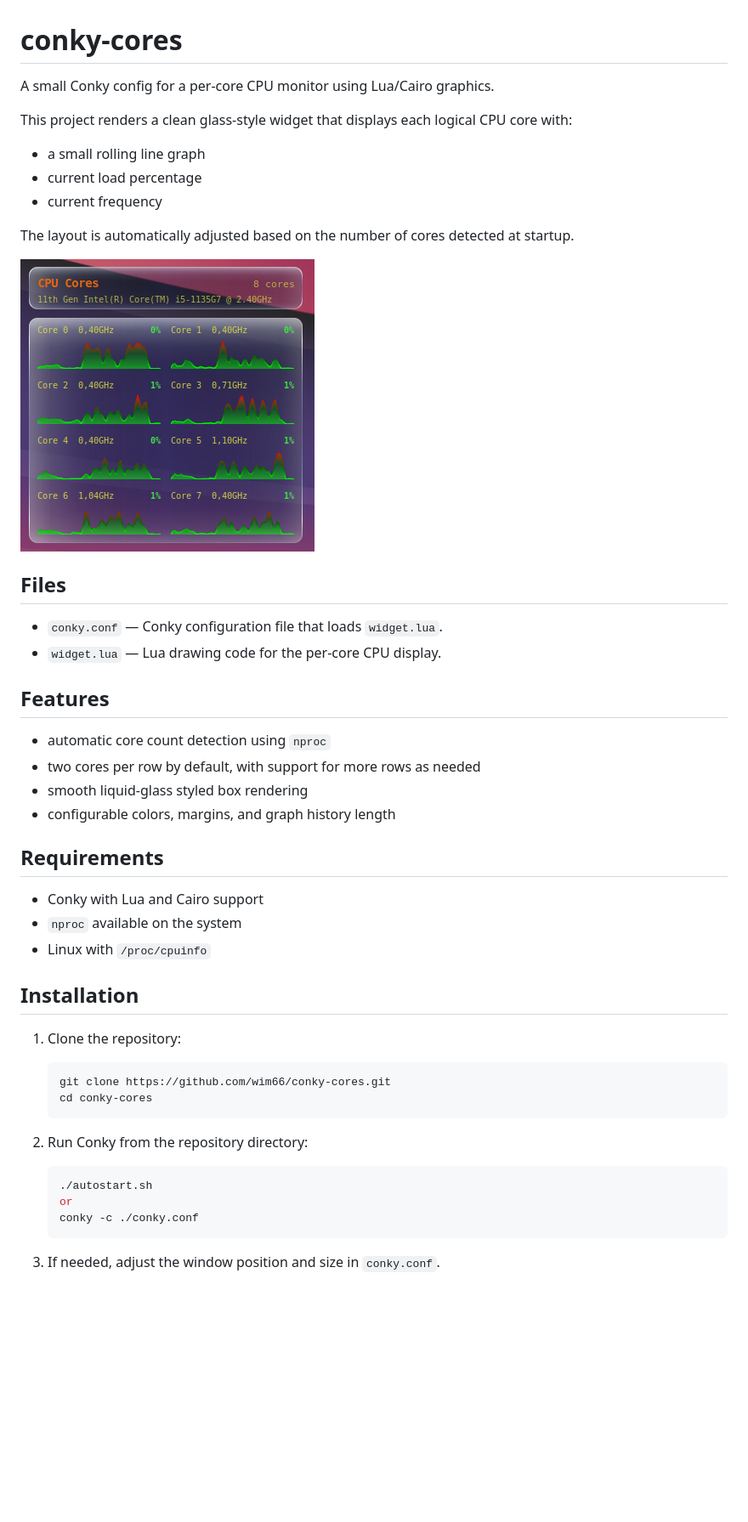
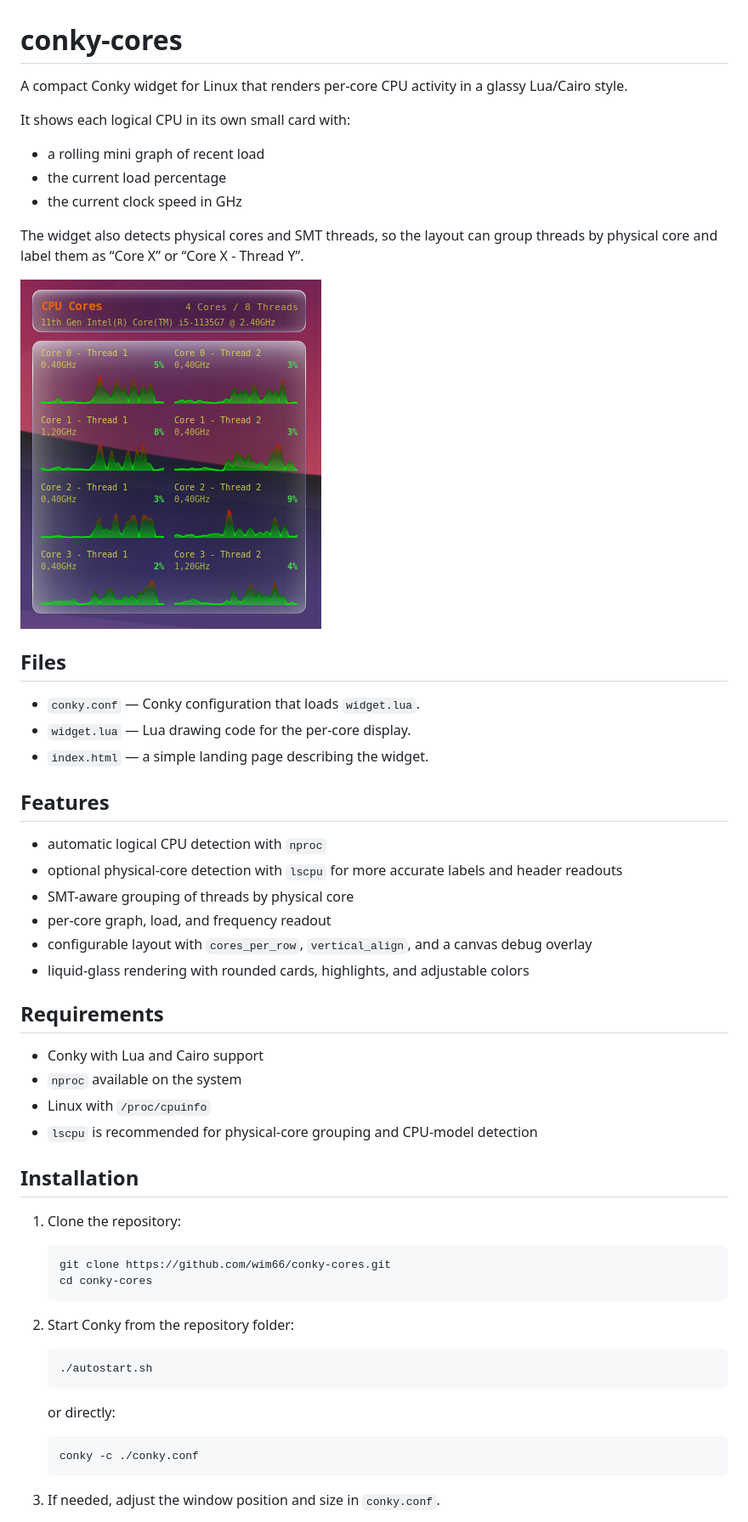
Before and after one commit to wim66/conky-cores, a Markdown page: README.md, the part around the change printed below. Shown: that part at 85% size. Rendered like a GitHub page; pictures changed too: preview.png; blank space fills up the shorter version.

Commit message:
Cores vs threads update

````diff
--- a/README.md
+++ b/README.md
@@ -1,34 +1,38 @@
 # conky-cores
 
-A small Conky config for a per-core CPU monitor using Lua/Cairo graphics.
+A compact Conky widget for Linux that renders per-core CPU activity in a glassy Lua/Cairo style.
 
-This project renders a clean glass-style widget that displays each logical CPU core with:
+It shows each logical CPU in its own small card with:
 
-- a small rolling line graph
-- current load percentage
-- current frequency
+- a rolling mini graph of recent load
+- the current load percentage
+- the current clock speed in GHz
 
-The layout is automatically adjusted based on the number of cores detected at startup.
+The widget also detects physical cores and SMT threads, so the layout can group threads by physical core and label them as “Core X” or “Core X - Thread Y”.
 
 ![Preview](preview.png)
 
 ## Files
 
-- `conky.conf` — Conky configuration file that loads `widget.lua`.
-- `widget.lua` — Lua drawing code for the per-core CPU display.
+- `conky.conf` — Conky configuration that loads `widget.lua`.
+- `widget.lua` — Lua drawing code for the per-core display.
+- `index.html` — a simple landing page describing the widget.
 
 ## Features
 
-- automatic core count detection using `nproc`
-- two cores per row by default, with support for more rows as needed
-- smooth liquid-glass styled box rendering
-- configurable colors, margins, and graph history length
+- automatic logical CPU detection with `nproc`
+- optional physical-core detection with `lscpu` for more accurate labels and header readouts
+- SMT-aware grouping of threads by physical core
+- per-core graph, load, and frequency readout
+- configurable layout with `cores_per_row`, `vertical_align`, and a canvas debug overlay
+- liquid-glass rendering with rounded cards, highlights, and adjustable colors
 
 ## Requirements
 
 - Conky with Lua and Cairo support
 - `nproc` available on the system
 - Linux with `/proc/cpuinfo`
+- `lscpu` is recommended for physical-core grouping and CPU-model detection
 
 ## Installation
 
@@ -39,11 +43,15 @@ The layout is automatically adjusted based on the number of cores detected at st
    cd conky-cores
    ```
 
-2. Run Conky from the repository directory:
+2. Start Conky from the repository folder:
 
    ```sh
    ./autostart.sh
-   or
+   ```
+
+   or directly:
+
+   ```sh
    conky -c ./conky.conf
    ```
 
````
Also changed, not shown: other parts of README.md (+12 -6 lines), 2 other files.
